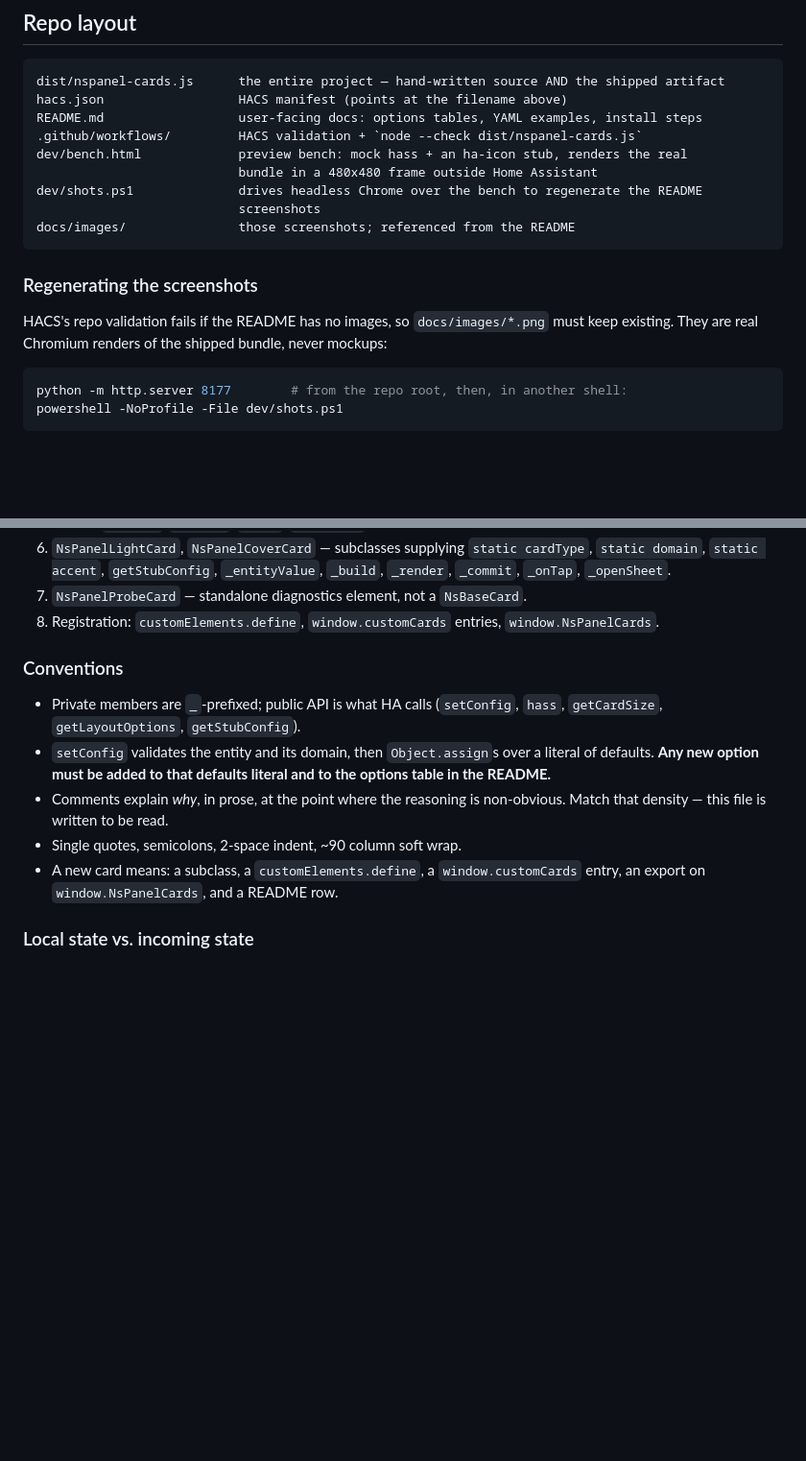
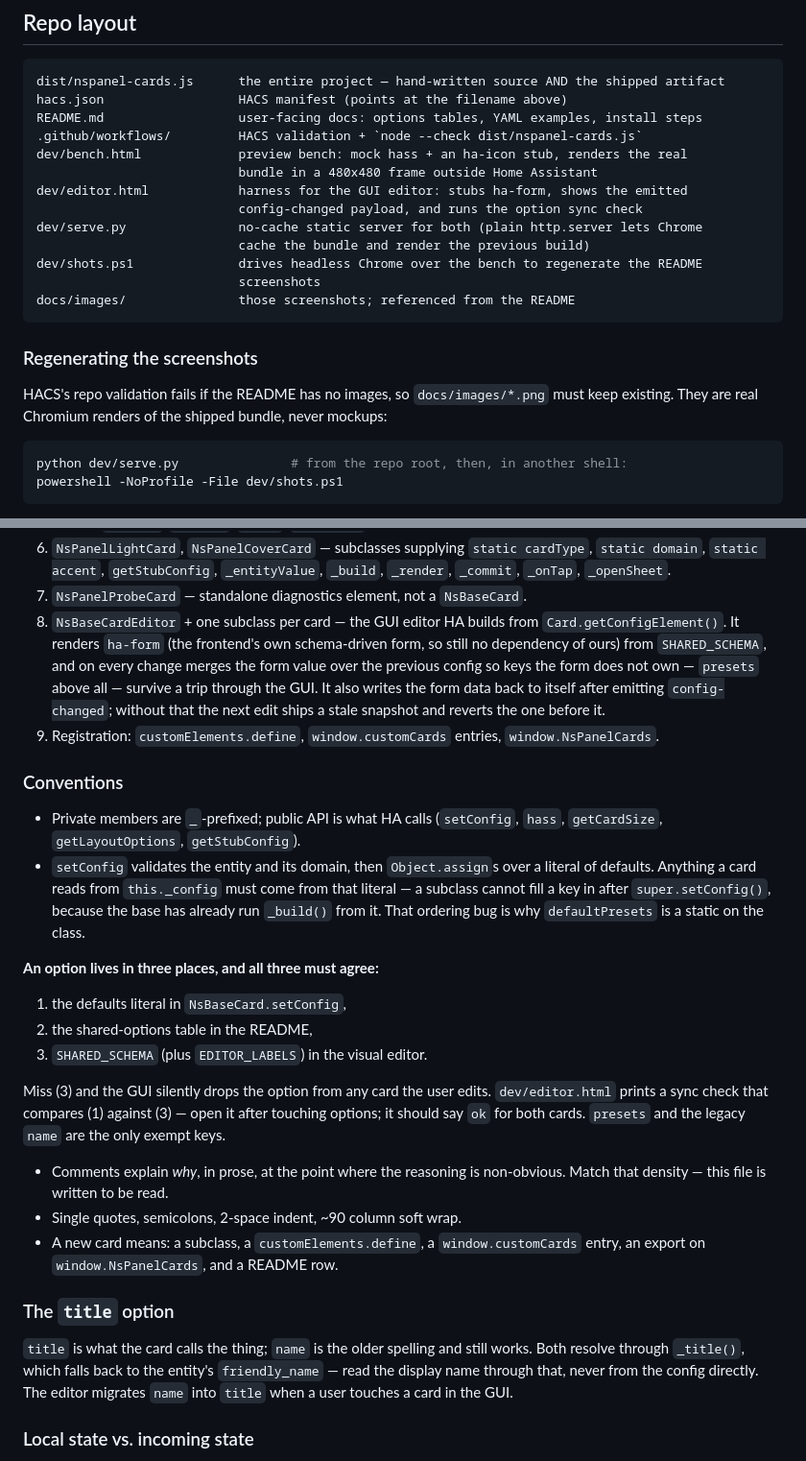
Before and after one commit to mennovanhout/NSPanel-cards, a Markdown page: CLAUDE.md, 2 parts joined by grey strips. Shown at 96% size. Rendered like a GitHub page; blank space fills up the shorter version.

````diff
--- a/CLAUDE.md
+++ b/CLAUDE.md
@@ -19,6 +19,10 @@ README.md                  user-facing docs: options tables, YAML examples, inst
 .github/workflows/         HACS validation + `node --check dist/nspanel-cards.js`
 dev/bench.html             preview bench: mock hass + an ha-icon stub, renders the real
                            bundle in a 480x480 frame outside Home Assistant
+dev/editor.html            harness for the GUI editor: stubs ha-form, shows the emitted
+                           config-changed payload, and runs the option sync check
+dev/serve.py               no-cache static server for both (plain http.server lets Chrome
+                           cache the bundle and render the previous build)
 dev/shots.ps1              drives headless Chrome over the bench to regenerate the README
                            screenshots
 docs/images/               those screenshots; referenced from the README
@@ -30,7 +34,7 @@ HACS's repo validation fails if the README has no images, so `docs/images/*.png`
 existing. They are real Chromium renders of the shipped bundle, never mockups:
 
 ```bash
-python -m http.server 8177        # from the repo root, then, in another shell:
+python dev/serve.py               # from the repo root, then, in another shell:
 powershell -NoProfile -File dev/shots.ps1
 ```
 
@@ -90,20 +94,45 @@ Ordered top to bottom, separated by banner comments:
    `static domain`, `static accent`, `getStubConfig`, `_entityValue`, `_build`, `_render`,
    `_commit`, `_onTap`, `_openSheet`.
 7. `NsPanelProbeCard` — standalone diagnostics element, not a `NsBaseCard`.
-8. Registration: `customElements.define`, `window.customCards` entries, `window.NsPanelCards`.
+8. `NsBaseCardEditor` + one subclass per card — the GUI editor HA builds from
+   `Card.getConfigElement()`. It renders `ha-form` (the frontend's own schema-driven form, so
+   still no dependency of ours) from `SHARED_SCHEMA`, and on every change merges the form
+   value over the previous config so keys the form does not own — `presets` above all —
+   survive a trip through the GUI. It also writes the form data back to itself after emitting
+   `config-changed`; without that the next edit ships a stale snapshot and reverts the one
+   before it.
+9. Registration: `customElements.define`, `window.customCards` entries, `window.NsPanelCards`.
 
 ### Conventions
 
 - Private members are `_`-prefixed; public API is what HA calls (`setConfig`, `hass`,
   `getCardSize`, `getLayoutOptions`, `getStubConfig`).
 - `setConfig` validates the entity and its domain, then `Object.assign`s over a literal of
-  defaults. **Any new option must be added to that defaults literal and to the options table
-  in the README.**
+  defaults. Anything a card reads from `this._config` must come from that literal — a subclass
+  cannot fill a key in after `super.setConfig()`, because the base has already run `_build()`
+  from it. That ordering bug is why `defaultPresets` is a static on the class.
+
+**An option lives in three places, and all three must agree:**
+
+1. the defaults literal in `NsBaseCard.setConfig`,
+2. the shared-options table in the README,
+3. `SHARED_SCHEMA` (plus `EDITOR_LABELS`) in the visual editor.
+
+Miss (3) and the GUI silently drops the option from any card the user edits. `dev/editor.html`
+prints a sync check that compares (1) against (3) — open it after touching options; it should
+say `ok` for both cards. `presets` and the legacy `name` are the only exempt keys.
 - Comments explain *why*, in prose, at the point where the reasoning is non-obvious. Match
   that density — this file is written to be read.
 - Single quotes, semicolons, 2-space indent, ~90 column soft wrap.
 - A new card means: a subclass, a `customElements.define`, a `window.customCards` entry, an
   export on `window.NsPanelCards`, and a README row.
+
+### The `title` option
+
+`title` is what the card calls the thing; `name` is the older spelling and still works. Both
+resolve through `_title()`, which falls back to the entity's `friendly_name` — read the
+display name through that, never from the config directly. The editor migrates `name` into
+`title` when a user touches a card in the GUI.
 
 ### Local state vs. incoming state
 
````
Also changed, not shown: README.md (+46 -6 lines), docs/images/cover.png, docs/images/light.png, 5 other files.
